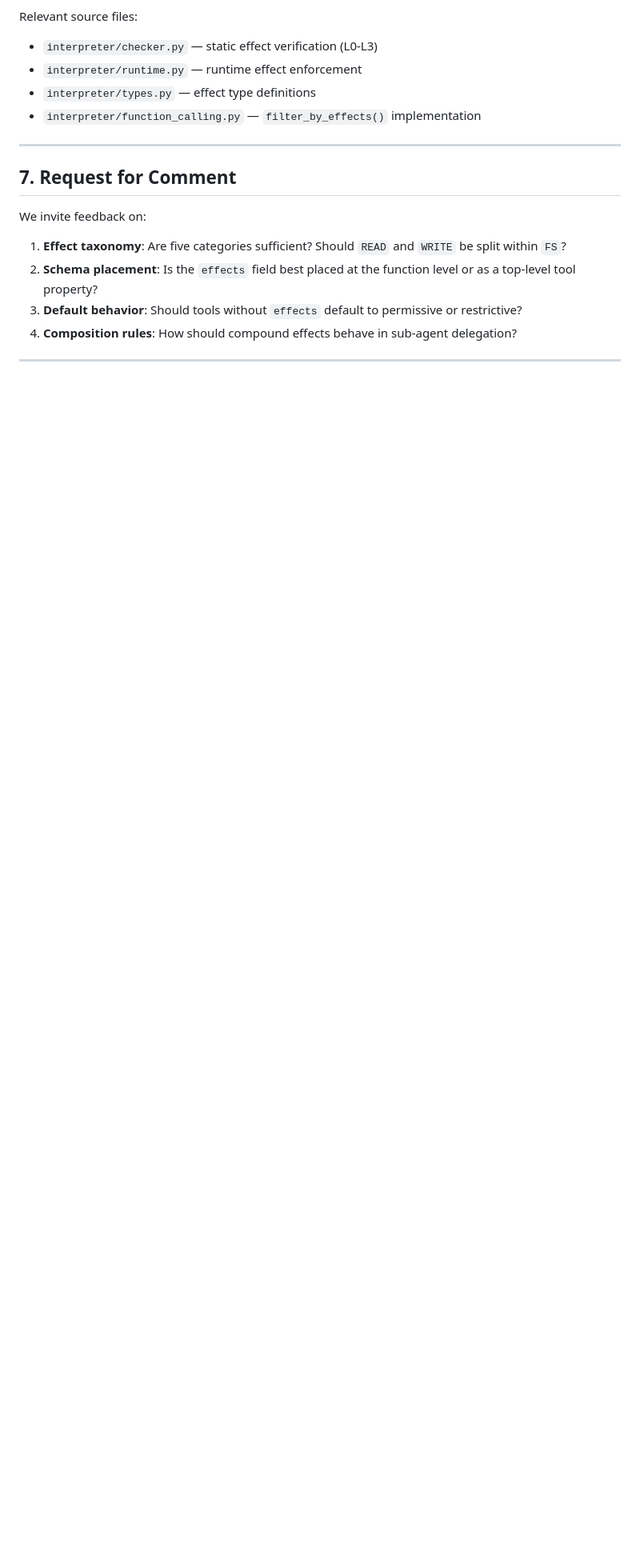
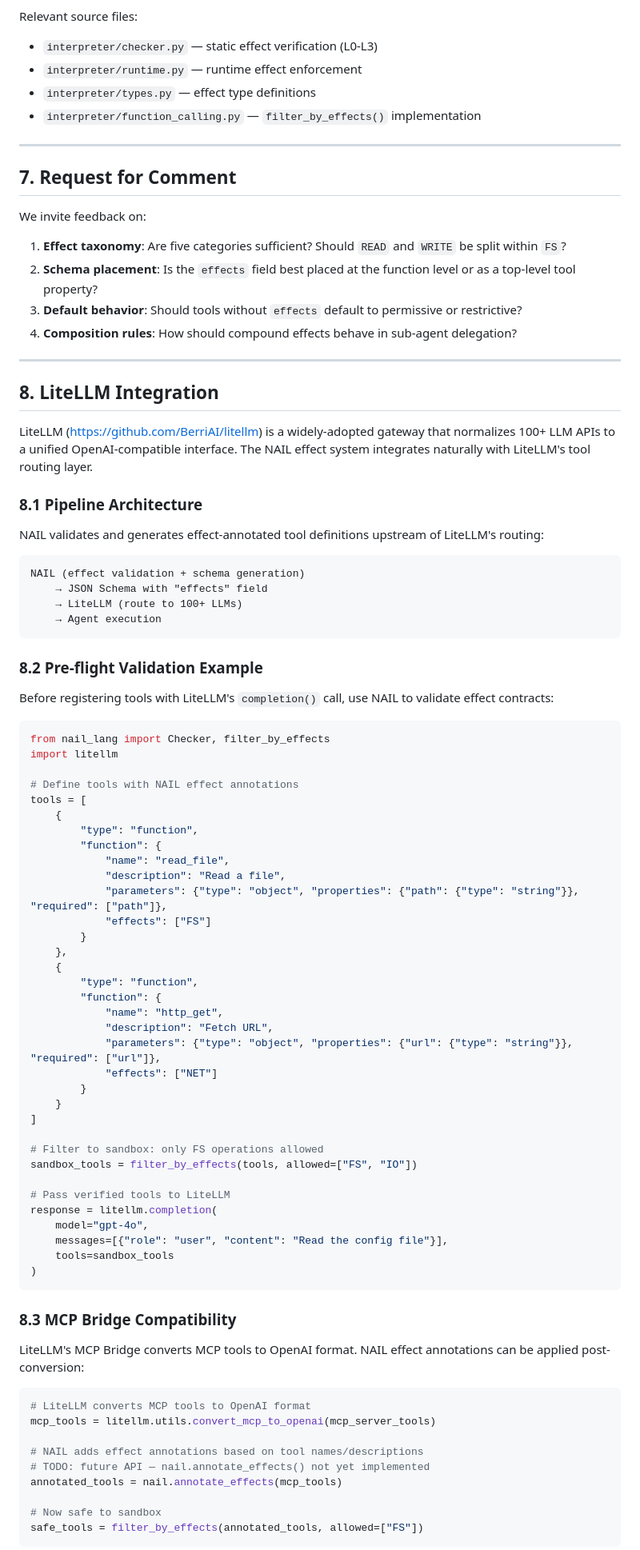
Before and after one commit to watari-ai/nail, a Markdown page: docs/fc-standard-proposal.md, the part around one of its changes. Shown at 80% size. Drawn GitHub-style; blank space fills up the shorter version.

Commit message:
feat: add LiteLLM integration docs and proposal section

````diff
--- a/docs/fc-standard-proposal.md
+++ b/docs/fc-standard-proposal.md
@@ -231,3 +231,75 @@ We invite feedback on:
 
 ---
 
+## 8. LiteLLM Integration
+
+LiteLLM (https://github.com/BerriAI/litellm) is a widely-adopted gateway that normalizes 100+ LLM APIs to a unified OpenAI-compatible interface. The NAIL effect system integrates naturally with LiteLLM's tool routing layer.
+
+### 8.1 Pipeline Architecture
+
+NAIL validates and generates effect-annotated tool definitions upstream of LiteLLM's routing:
+
+```
+NAIL (effect validation + schema generation)
+    → JSON Schema with "effects" field
+    → LiteLLM (route to 100+ LLMs)
+    → Agent execution
+```
+
+### 8.2 Pre-flight Validation Example
+
+Before registering tools with LiteLLM's `completion()` call, use NAIL to validate effect contracts:
+
+```python
+from nail_lang import Checker, filter_by_effects
+import litellm
+
+# Define tools with NAIL effect annotations
+tools = [
+    {
+        "type": "function",
+        "function": {
+            "name": "read_file",
+            "description": "Read a file",
+            "parameters": {"type": "object", "properties": {"path": {"type": "string"}}, "required": ["path"]},
+            "effects": ["FS"]
+        }
+    },
+    {
+        "type": "function",
+        "function": {
+            "name": "http_get",
+            "description": "Fetch URL",
+            "parameters": {"type": "object", "properties": {"url": {"type": "string"}}, "required": ["url"]},
+            "effects": ["NET"]
+        }
+    }
+]
+
+# Filter to sandbox: only FS operations allowed
+sandbox_tools = filter_by_effects(tools, allowed=["FS", "IO"])
+
+# Pass verified tools to LiteLLM
+response = litellm.completion(
+    model="gpt-4o",
+    messages=[{"role": "user", "content": "Read the config file"}],
+    tools=sandbox_tools
+)
+```
+
+### 8.3 MCP Bridge Compatibility
+
+LiteLLM's MCP Bridge converts MCP tools to OpenAI format. NAIL effect annotations can be applied post-conversion:
+
+```python
+# LiteLLM converts MCP tools to OpenAI format
+mcp_tools = litellm.utils.convert_mcp_to_openai(mcp_server_tools)
+
+# NAIL adds effect annotations based on tool names/descriptions
+# TODO: future API — nail.annotate_effects() not yet implemented
+annotated_tools = nail.annotate_effects(mcp_tools)
+
+# Now safe to sandbox
+safe_tools = filter_by_effects(annotated_tools, allowed=["FS"])
+```
+
````
Also changed, not shown: other parts of docs/fc-standard-proposal.md (+10 -0 lines), integrations/litellm.md (added, +224 -0 lines).
